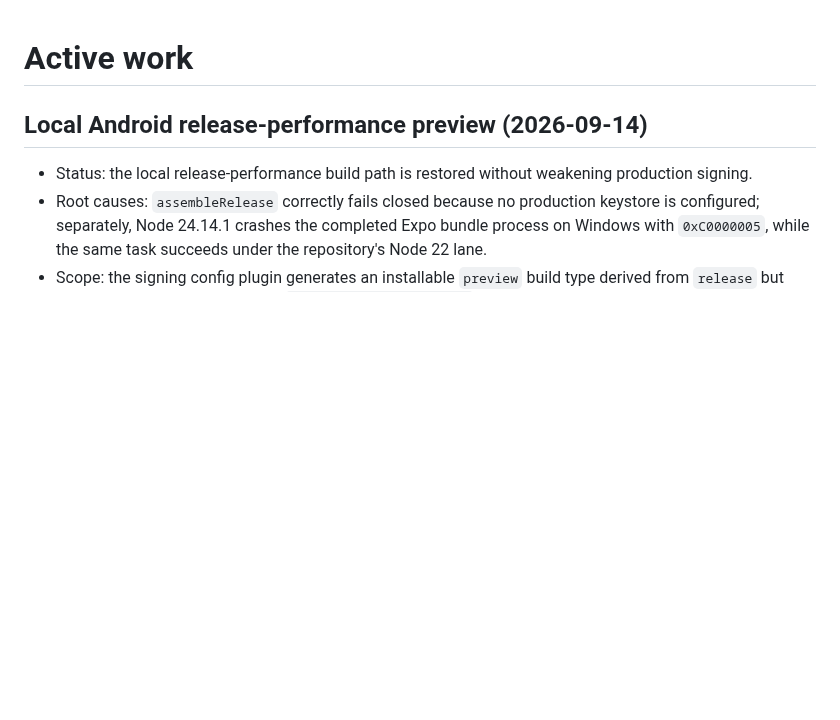
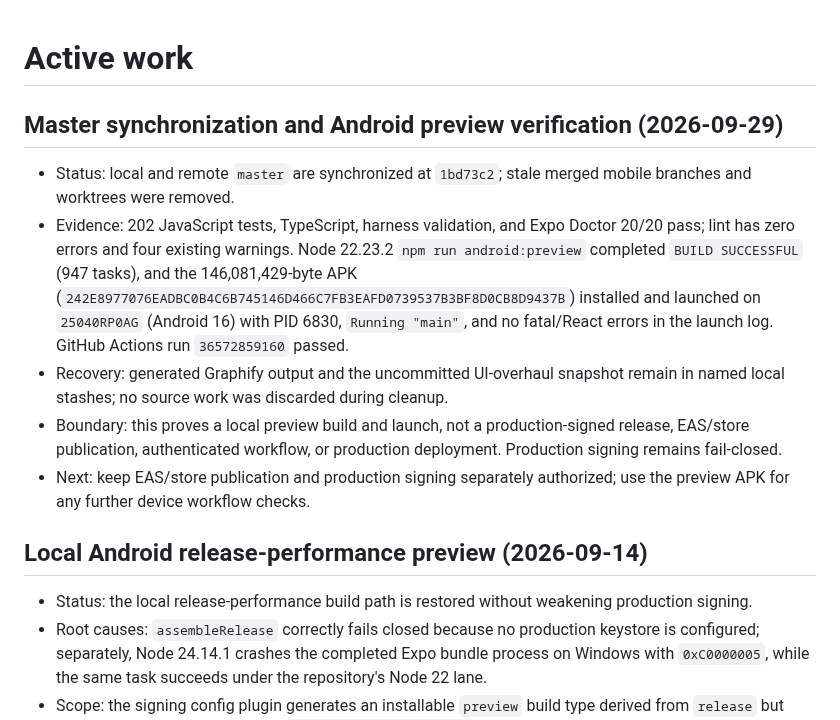
Before and after one commit to aymkopi/aleconnect-mobile, a Markdown page: docs/agent-harness/active-work.md, the part around the change. GitHub-like rendering; blank space fills up the shorter version.

```diff
--- a/docs/agent-harness/active-work.md
+++ b/docs/agent-harness/active-work.md
@@ -1,4 +1,12 @@
 # Active work
+
+## Master synchronization and Android preview verification (2026-09-29)
+
+- Status: local and remote `master` are synchronized at `1bd73c2`; stale merged mobile branches and worktrees were removed.
+- Evidence: 202 JavaScript tests, TypeScript, harness validation, and Expo Doctor 20/20 pass; lint has zero errors and four existing warnings. Node 22.23.2 `npm run android:preview` completed `BUILD SUCCESSFUL` (947 tasks), and the 146,081,429-byte APK (`242E8977076EADBC0B4C6B745146D466C7FB3EAFD0739537B3BF8D0CB8D9437B`) installed and launched on `25040RP0AG` (Android 16) with PID 6830, `Running "main"`, and no fatal/React errors in the launch log. GitHub Actions run `36572859160` passed.
+- Recovery: generated Graphify output and the uncommitted UI-overhaul snapshot remain in named local stashes; no source work was discarded during cleanup.
+- Boundary: this proves a local preview build and launch, not a production-signed release, EAS/store publication, authenticated workflow, or production deployment. Production signing remains fail-closed.
+- Next: keep EAS/store publication and production signing separately authorized; use the preview APK for any further device workflow checks.
 
 ## Local Android release-performance preview (2026-09-14)
 
```
Also changed, not shown: docs/agent-harness/implementation-history.md (+11 -0 lines), docs/mobile-release-hardening-tracker.md (+1 -0 lines).
